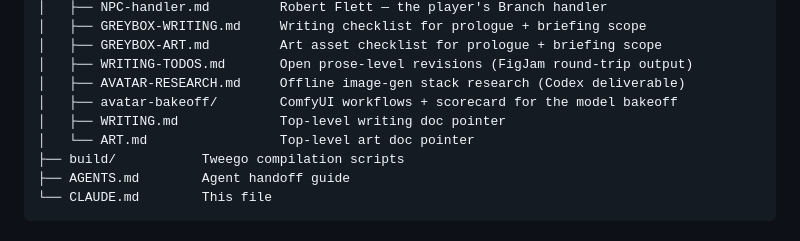
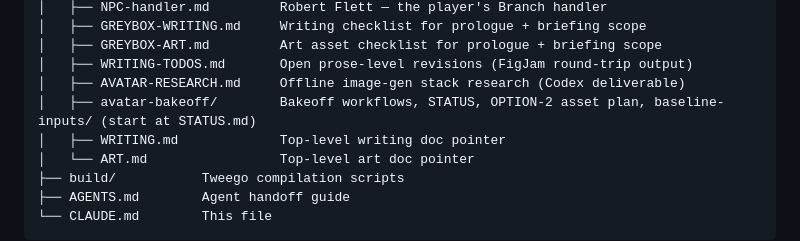
Before and after one commit to dbanner669/claude-twine2, a Markdown page: sizzle/CLAUDE.md, the part around the change. Drawn GitHub-style.

```diff
--- a/sizzle/CLAUDE.md
+++ b/sizzle/CLAUDE.md
@@ -41,7 +41,7 @@ sizzle/
 │   ├── GREYBOX-ART.md         Art asset checklist for prologue + briefing scope
 │   ├── WRITING-TODOS.md       Open prose-level revisions (FigJam round-trip output)
 │   ├── AVATAR-RESEARCH.md     Offline image-gen stack research (Codex deliverable)
-│   ├── avatar-bakeoff/        ComfyUI workflows + scorecard for the model bakeoff
+│   ├── avatar-bakeoff/        Bakeoff workflows, STATUS, OPTION-2 asset plan, baseline-inputs/ (start at STATUS.md)
 │   ├── WRITING.md             Top-level writing doc pointer
 │   └── ART.md                 Top-level art doc pointer
 ├── build/           Tweego compilation scripts
```
Also changed, not shown: sizzle/AGENTS.md (+5 -3 lines).
